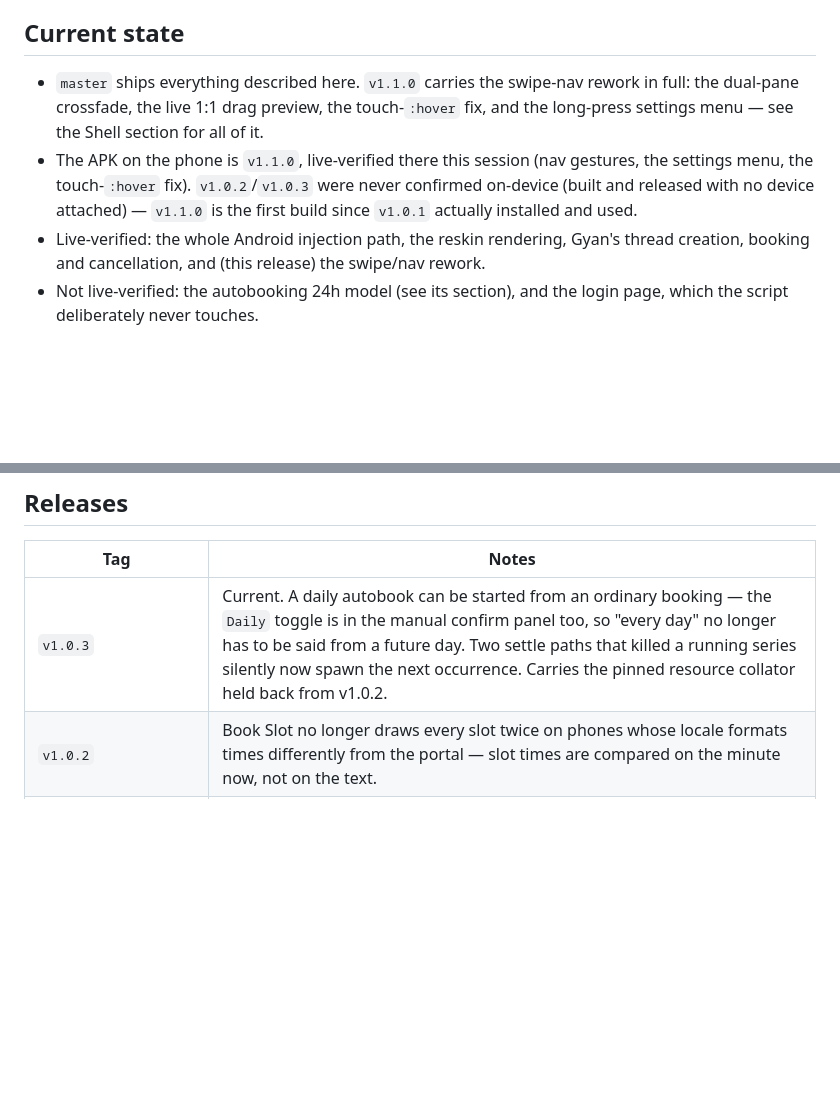
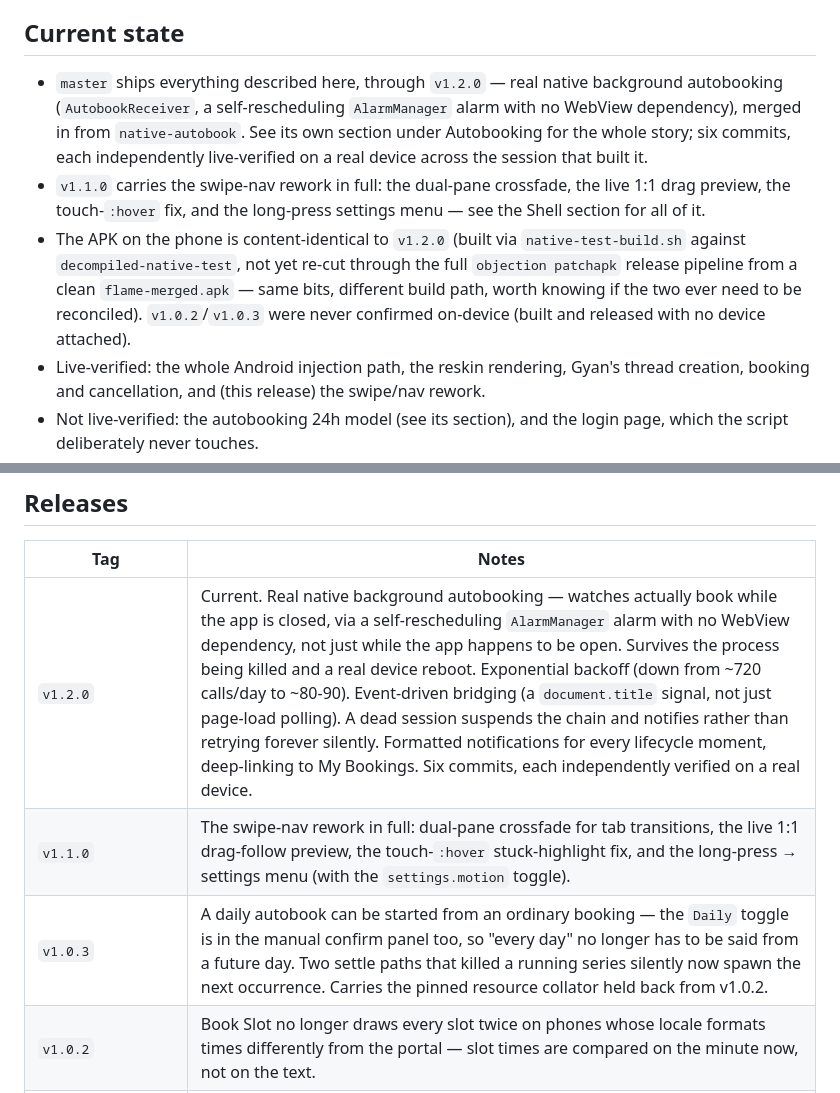
Before and after one commit to rk4500/myflame-portal-reskin, a Markdown page: HANDOFF.md, 2 parts joined by grey strips. GitHub-like rendering; blank space fills up the shorter version.

Commit message:
docs: v1.2.0 release notes, backfill the missing v1.1.0 row
Releases table jumped straight from v1.0.3 to v1.0.2 -- v1.1.0 (the
swipe-nav rework) was never added when it shipped. Added it, added
v1.2.0, and pointed "Current" at the right one.

Co-Authored-By: Claude Sonnet 5 <noreply@anthropic.com>
Claude-Session: https://claude.ai/code/session_017z4v88Yd2vkxP4tT6VSrjc

```diff
--- a/HANDOFF.md
+++ b/HANDOFF.md
@@ -6,8 +6,9 @@ This file is organised by subject, not by date — dates are kept on individual
 
 ## Current state
 
-- `master` ships everything described here. `v1.1.0` carries the swipe-nav rework in full: the dual-pane crossfade, the live 1:1 drag preview, the touch-`:hover` fix, and the long-press settings menu — see the Shell section for all of it.
-- The APK on the phone is `v1.1.0`, live-verified there this session (nav gestures, the settings menu, the touch-`:hover` fix). `v1.0.2`/`v1.0.3` were never confirmed on-device (built and released with no device attached) — `v1.1.0` is the first build since `v1.0.1` actually installed and used.
+- `master` ships everything described here, through `v1.2.0` — real native background autobooking (`AutobookReceiver`, a self-rescheduling `AlarmManager` alarm with no WebView dependency), merged in from `native-autobook`. See its own section under Autobooking for the whole story; six commits, each independently live-verified on a real device across the session that built it.
+- `v1.1.0` carries the swipe-nav rework in full: the dual-pane crossfade, the live 1:1 drag preview, the touch-`:hover` fix, and the long-press settings menu — see the Shell section for all of it.
+- The APK on the phone is content-identical to `v1.2.0` (built via `native-test-build.sh` against `decompiled-native-test`, not yet re-cut through the full `objection patchapk` release pipeline from a clean `flame-merged.apk` — same bits, different build path, worth knowing if the two ever need to be reconciled). `v1.0.2`/`v1.0.3` were never confirmed on-device (built and released with no device attached).
 - Live-verified: the whole Android injection path, the reskin rendering, Gyan's thread creation, booking and cancellation, and (this release) the swipe/nav rework.
 - Not live-verified: the autobooking 24h model (see its section), and the login page, which the script deliberately never touches.
 - **Slow, deliberate swipes are still unreliable, genuinely unresolved** — see "Swipe: slow drags" in Shell. Fast flicks and nav taps are unaffected; `settings.motion` off (via the new long-press → Settings menu) reverts tab switching to no sliding at all if the swipe UX isn't wanted regardless.
@@ -545,7 +546,9 @@ Checked and clean, so they need no second look:
 
 | Tag | Notes |
 |---|---|
-| `v1.0.3` | Current. A daily autobook can be started from an ordinary booking — the `Daily` toggle is in the manual confirm panel too, so "every day" no longer has to be said from a future day. Two settle paths that killed a running series silently now spawn the next occurrence. Carries the pinned resource collator held back from v1.0.2. |
+| `v1.2.0` | Current. Real native background autobooking — watches actually book while the app is closed, via a self-rescheduling `AlarmManager` alarm with no WebView dependency, not just while the app happens to be open. Survives the process being killed and a real device reboot. Exponential backoff (down from ~720 calls/day to ~80-90). Event-driven bridging (a `document.title` signal, not just page-load polling). A dead session suspends the chain and notifies rather than retrying forever silently. Formatted notifications for every lifecycle moment, deep-linking to My Bookings. Six commits, each independently verified on a real device. |
+| `v1.1.0` | The swipe-nav rework in full: dual-pane crossfade for tab transitions, the live 1:1 drag-follow preview, the touch-`:hover` stuck-highlight fix, and the long-press → settings menu (with the `settings.motion` toggle). |
+| `v1.0.3` | A daily autobook can be started from an ordinary booking — the `Daily` toggle is in the manual confirm panel too, so "every day" no longer has to be said from a future day. Two settle paths that killed a running series silently now spawn the next occurrence. Carries the pinned resource collator held back from v1.0.2. |
 | `v1.0.2` | Book Slot no longer draws every slot twice on phones whose locale formats times differently from the portal — slot times are compared on the minute now, not on the text. |
 | `v1.0.1` | Gyan suggestion chips no longer fire a turn the composer is refusing, and a failed turn no longer leaves the tab dead. Book Slot answers a spent operating window locally instead of spinning into a bare empty state, and defaults to a window that is still live. |
 | `v1.0.0` | Skeleton loaders, the repaint drop, past-slot prediction, the one-row empty state. First non-dated tag; numbering moves forward from here. |
```
